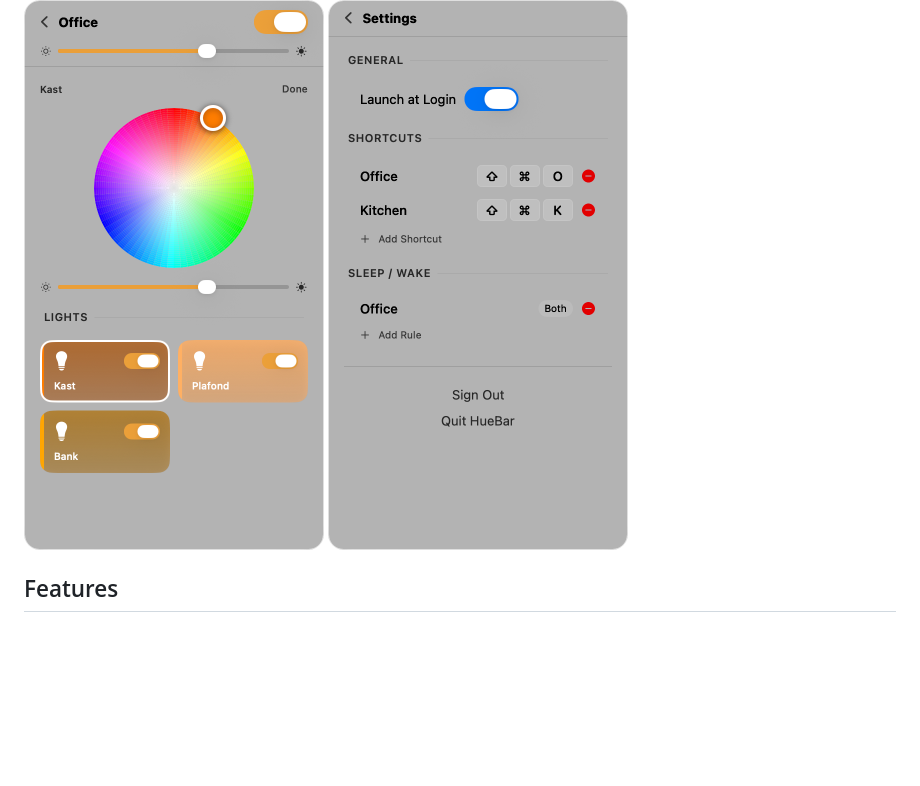
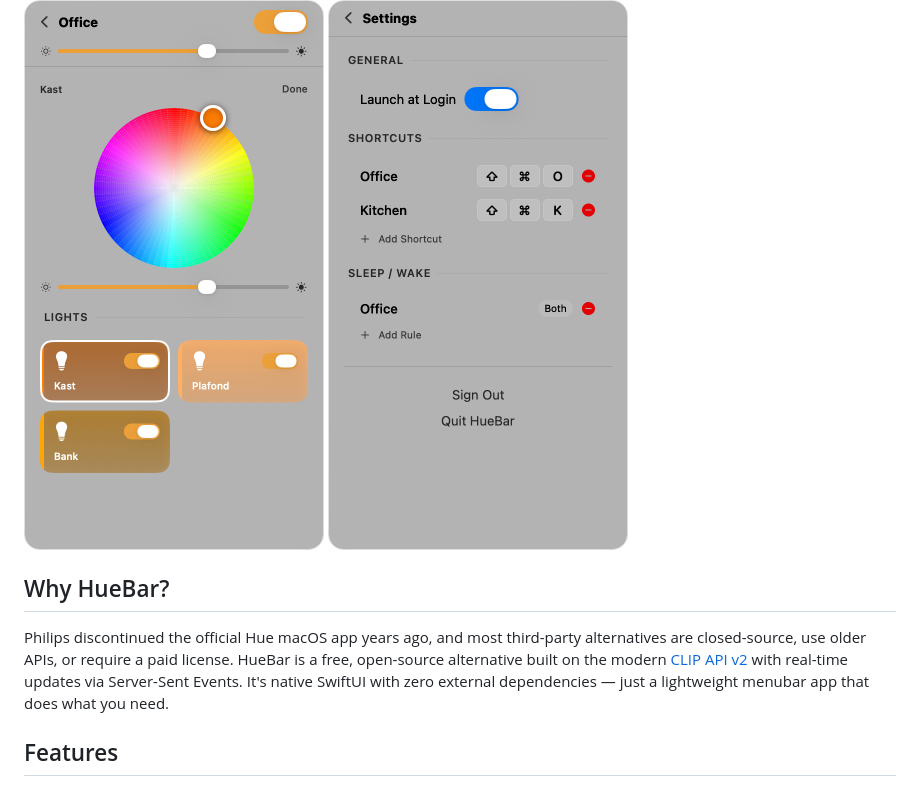
Before and after one commit to jurre/huebar, a Markdown page: README.md, the part around the change. Rendered like a GitHub page; blank space fills up the shorter version.

Commit message:
Add Why HueBar section to README and CONTRIBUTING.md
Co-authored-by: Copilot <223556219+Copilot@users.noreply.github.com>

```diff
--- a/README.md
+++ b/README.md
@@ -8,6 +8,10 @@ A native macOS menubar app for controlling your Philips Hue lights. Toggle rooms
   <img width="300" alt="HueBar light detail" src="screenshots/light-detail.png">
   <img width="300" alt="HueBar settings" src="screenshots/settings.png">
 </p>
+
+## Why HueBar?
+
+Philips discontinued the official Hue macOS app years ago, and most third-party alternatives are closed-source, use older APIs, or require a paid license. HueBar is a free, open-source alternative built on the modern [CLIP API v2](https://developers.meethue.com/develop/hue-api-v2/) with real-time updates via Server-Sent Events. It's native SwiftUI with zero external dependencies — just a lightweight menubar app that does what you need.
 
 ## Features
 
```
Also changed, not shown: CONTRIBUTING.md (added, +33 -0 lines).
